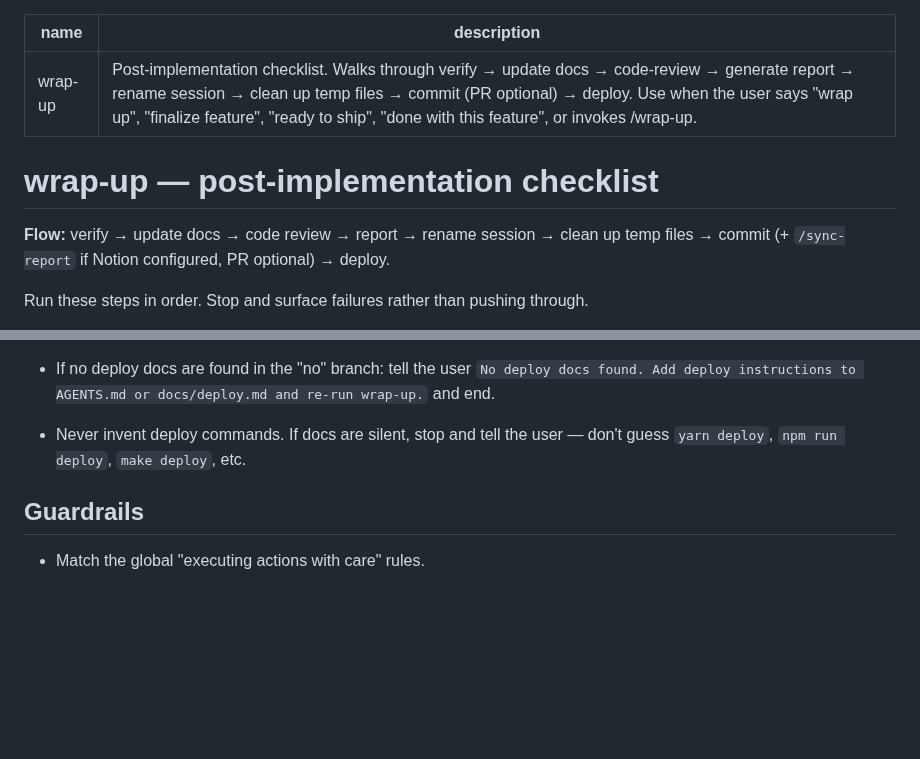
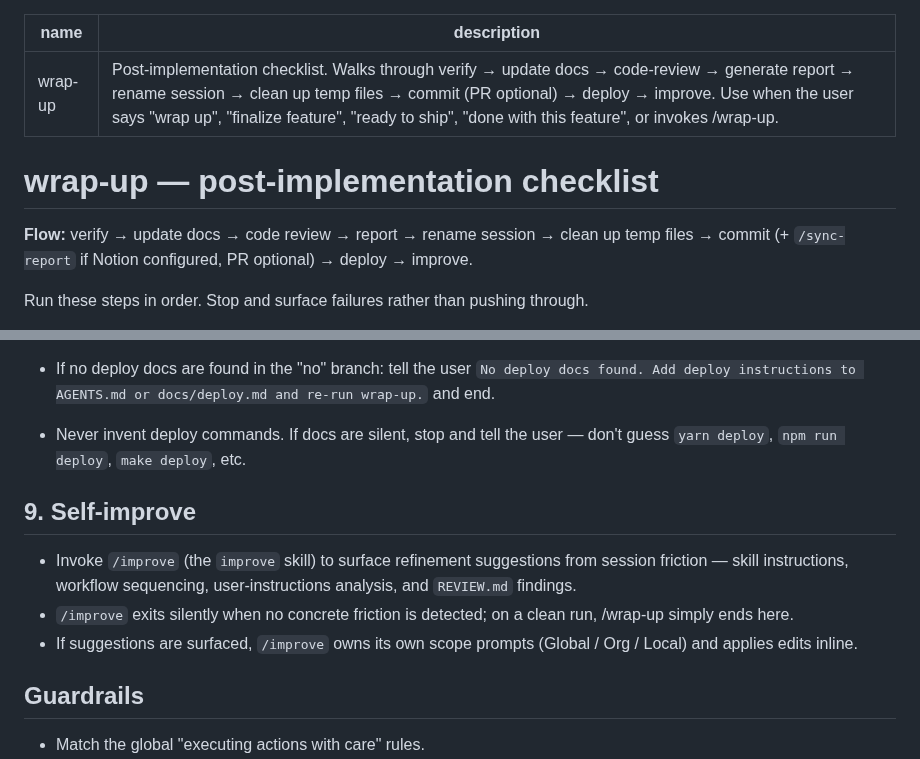
Before and after one commit to FooJiaYin/dev-skills, a Markdown page: skills/wrap-up/SKILL.md, 2 parts joined by grey strips. Rendered like a GitHub page; blank space fills up the shorter version.

```diff
--- a/skills/wrap-up/SKILL.md
+++ b/skills/wrap-up/SKILL.md
@@ -1,11 +1,11 @@
 ---
 name: wrap-up
-description: Post-implementation checklist. Walks through verify → update docs → code-review → generate report → rename session → clean up temp files → commit (PR optional) → deploy. Use when the user says "wrap up", "finalize feature", "ready to ship", "done with this feature", or invokes /wrap-up.
+description: Post-implementation checklist. Walks through verify → update docs → code-review → generate report → rename session → clean up temp files → commit (PR optional) → deploy → improve. Use when the user says "wrap up", "finalize feature", "ready to ship", "done with this feature", or invokes /wrap-up.
 ---
 
 # wrap-up — post-implementation checklist
 
-**Flow:** verify → update docs → code review → report → rename session → clean up temp files → commit (+ `/sync-report` if Notion configured, PR optional) → deploy.
+**Flow:** verify → update docs → code review → report → rename session → clean up temp files → commit (+ `/sync-report` if Notion configured, PR optional) → deploy → improve.
 
 Run these steps in order. Stop and surface failures rather than pushing through.
 
@@ -126,6 +126,12 @@ Use `AskUserQuestion` (header: "Deployed?") with question _"Have you deployed th
 - If no deploy docs are found in the "no" branch: tell the user `No deploy docs found. Add deploy instructions to AGENTS.md or docs/deploy.md and re-run wrap-up.` and end.
 - Never invent deploy commands. If docs are silent, stop and tell the user — don't guess `yarn deploy`, `npm run deploy`, `make deploy`, etc.
 
+## 9. Self-improve
+
+- Invoke `/improve` (the `improve` skill) to surface refinement suggestions from session friction — skill instructions, workflow sequencing, user-instructions analysis, and `REVIEW.md` findings.
+- `/improve` exits silently when no concrete friction is detected; on a clean run, /wrap-up simply ends here.
+- If suggestions are surfaced, `/improve` owns its own scope prompts (Global / Org / Local) and applies edits inline.
+
 ## Guardrails
 
 - Match the global "executing actions with care" rules.
```
Also changed, not shown: skills/improve/SKILL.md (added, +37 -0 lines).
